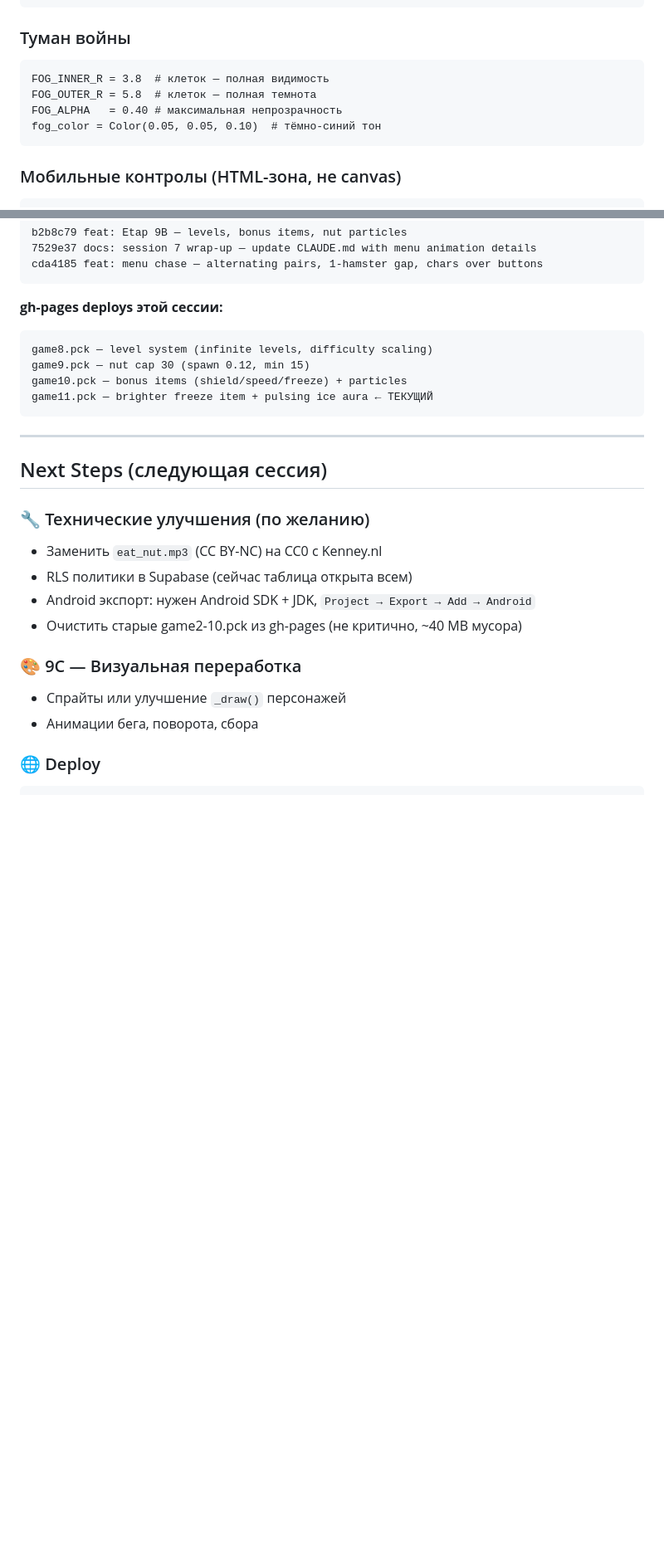
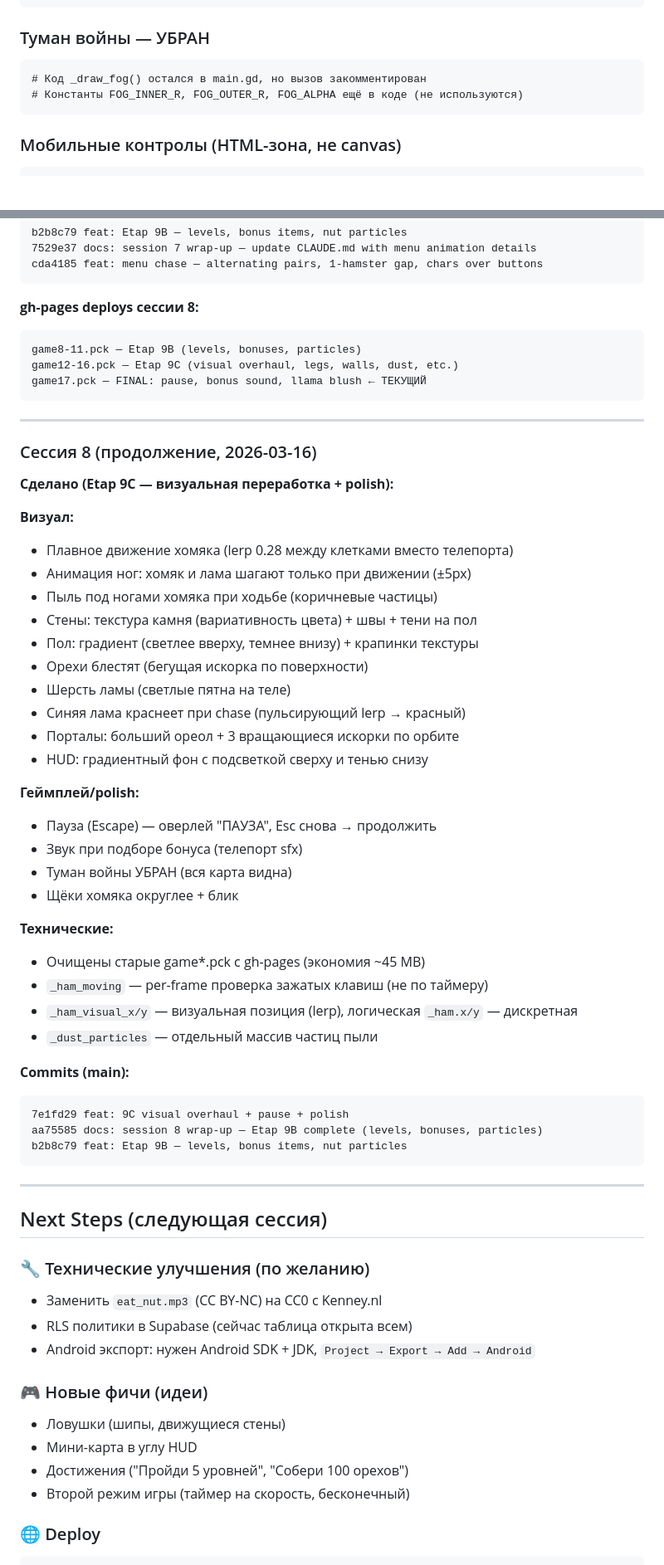
Before and after one commit to AndriiDiabolus/Diabolus-repository-Godot4-hamster-maze, a Markdown page: CLAUDE.md, 2 parts joined by grey strips. Shown at 83% size. GitHub-like rendering; blank space fills up the shorter version.

Commit message:
docs: session 8 final wrap-up — Etap 9B+9C complete
Co-Authored-By: Claude Opus 4.6 (1M context) <noreply@anthropic.com>

````diff
--- a/CLAUDE.md
+++ b/CLAUDE.md
@@ -111,12 +111,10 @@ WIN_SPIN_DUR: int = 240  # ~4 секунды при 60fps
 # _show_name_input() вызывается автоматически после WIN_SPIN_DUR кадров
 ```
 
-### Туман войны
+### Туман войны — УБРАН
 ```gdscript
-FOG_INNER_R = 3.8  # клеток — полная видимость
-FOG_OUTER_R = 5.8  # клеток — полная темнота
-FOG_ALPHA   = 0.40 # максимальная непрозрачность
-fog_color = Color(0.05, 0.05, 0.10)  # тёмно-синий тон
+# Код _draw_fog() остался в main.gd, но вызов закомментирован
+# Константы FOG_INNER_R, FOG_OUTER_R, FOG_ALPHA ещё в коде (не используются)
 ```
 
 ### Мобильные контролы (HTML-зона, не canvas)
@@ -438,12 +438,47 @@ b2b8c79 feat: Etap 9B — levels, bonus items, nut particles
 cda4185 feat: menu chase — alternating pairs, 1-hamster gap, chars over buttons
 ```
 
-**gh-pages deploys этой сессии:**
+**gh-pages deploys сессии 8:**
 ```
-game8.pck — level system (infinite levels, difficulty scaling)
-game9.pck — nut cap 30 (spawn 0.12, min 15)
-game10.pck — bonus items (shield/speed/freeze) + particles
-game11.pck — brighter freeze item + pulsing ice aura ← ТЕКУЩИЙ
+game8-11.pck — Etap 9B (levels, bonuses, particles)
+game12-16.pck — Etap 9C (visual overhaul, legs, walls, dust, etc.)
+game17.pck — FINAL: pause, bonus sound, llama blush ← ТЕКУЩИЙ
+```
+
+---
+
+### Сессия 8 (продолжение, 2026-03-16)
+**Сделано (Etap 9C — визуальная переработка + polish):**
+
+**Визуал:**
+- Плавное движение хомяка (lerp 0.28 между клетками вместо телепорта)
+- Анимация ног: хомяк и лама шагают только при движении (±5px)
+- Пыль под ногами хомяка при ходьбе (коричневые частицы)
+- Стены: текстура камня (вариативность цвета) + швы + тени на пол
+- Пол: градиент (светлее вверху, темнее внизу) + крапинки текстуры
+- Орехи блестят (бегущая искорка по поверхности)
+- Шерсть ламы (светлые пятна на теле)
+- Синяя лама краснеет при chase (пульсирующий lerp → красный)
+- Порталы: больший ореол + 3 вращающиеся искорки по орбите
+- HUD: градиентный фон с подсветкой сверху и тенью снизу
+
+**Геймплей/polish:**
+- Пауза (Escape) — оверлей "ПАУЗА", Esc снова → продолжить
+- Звук при подборе бонуса (телепорт sfx)
+- Туман войны УБРАН (вся карта видна)
+- Щёки хомяка округлее + блик
+
+**Технические:**
+- Очищены старые game*.pck с gh-pages (экономия ~45 MB)
+- `_ham_moving` — per-frame проверка зажатых клавиш (не по таймеру)
+- `_ham_visual_x/y` — визуальная позиция (lerp), логическая `_ham.x/y` — дискретная
+- `_dust_particles` — отдельный массив частиц пыли
+
+**Commits (main):**
+```
+7e1fd29 feat: 9C visual overhaul + pause + polish
+aa75585 docs: session 8 wrap-up — Etap 9B complete (levels, bonuses, particles)
+b2b8c79 feat: Etap 9B — levels, bonus items, nut particles
 ```
 
 ---
@@ -454,11 +489,12 @@ game11.pck — brighter freeze item + pulsing ice aura ← ТЕКУЩИЙ
 - Заменить `eat_nut.mp3` (CC BY-NC) на CC0 с Kenney.nl
 - RLS политики в Supabase (сейчас таблица открыта всем)
 - Android экспорт: нужен Android SDK + JDK, `Project → Export → Add → Android`
-- Очистить старые game2-10.pck из gh-pages (не критично, ~40 MB мусора)
 
-### 🎨 9C — Визуальная переработка
-- Спрайты или улучшение `_draw()` персонажей
-- Анимации бега, поворота, сбора
+### 🎮 Новые фичи (идеи)
+- Ловушки (шипы, движущиеся стены)
+- Мини-карта в углу HUD
+- Достижения ("Пройди 5 уровней", "Собери 100 орехов")
+- Второй режим игры (таймер на скорость, бесконечный)
 
 ### 🌐 Deploy
 ```bash
````
Also changed, not shown: other parts of CLAUDE.md (+12 -10 lines).
